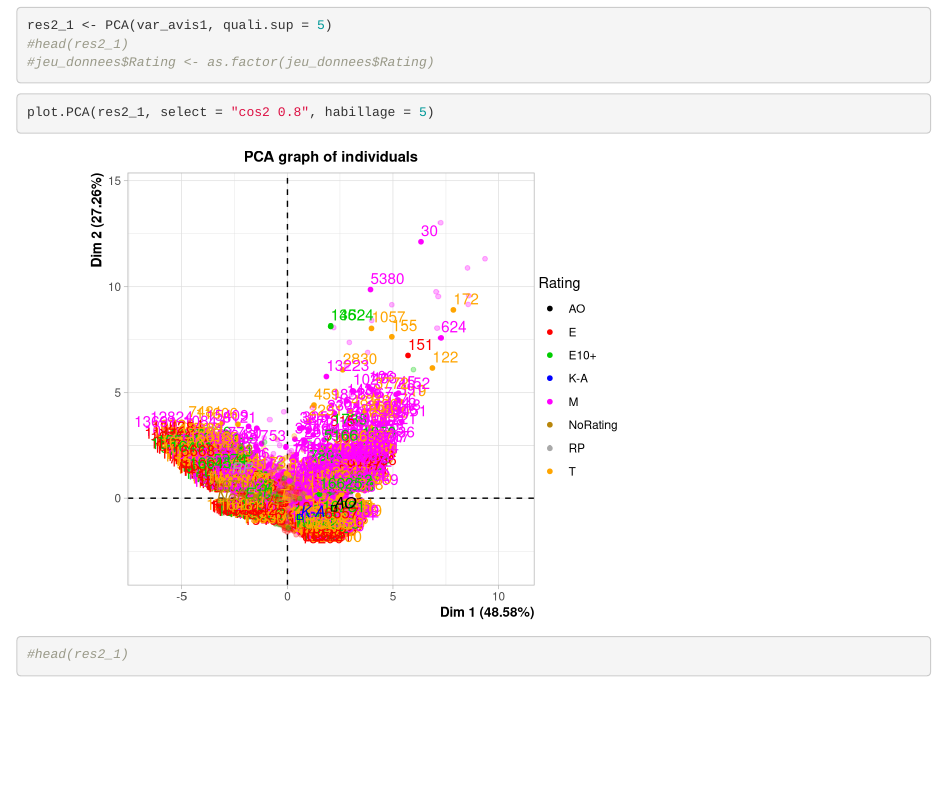
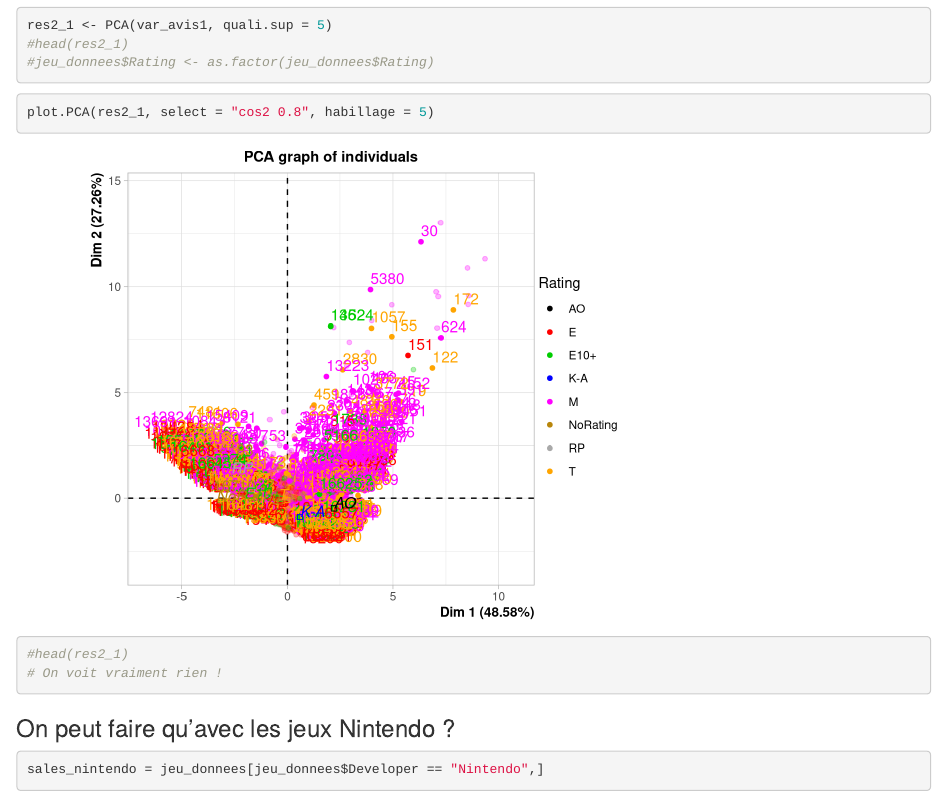
Before and after one commit to PascalPhamMAIN/VideoGamesSales, an R Markdown document (projet_jeux_videos.Rmd): the page in a window 1100 px wide, from 13990 px down. Rendered offline with R 4.5, knitr and Pandoc, with nearby package versions; code that draws random numbers runs with fixed seeds of ours.

Commit message:
Nintendo

````diff
--- a/projet_jeux_videos.Rmd
+++ b/projet_jeux_videos.Rmd
@@ -201,4 +201,11 @@ res2_1 <- PCA(var_avis1, quali.sup = 5)
 
 plot.PCA(res2_1, select = "cos2 0.8", habillage = 5)
 #head(res2_1)
+# On voit vraiment rien !
 ```
+
+### On peut faire qu'avec les jeux Nintendo ?
+
+```{r}
+sales_nintendo = jeu_donnees[jeu_donnees$Developer == "Nintendo",]
+```
````
